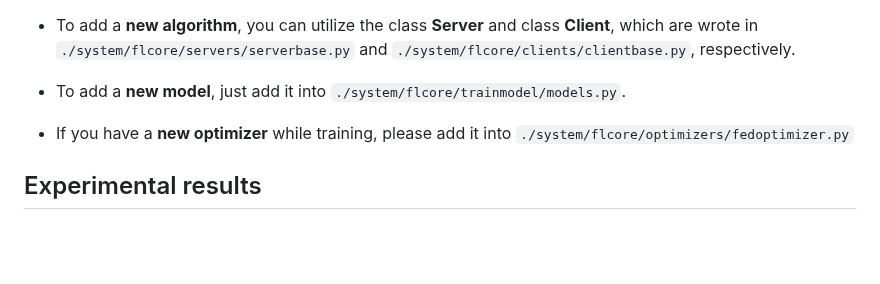
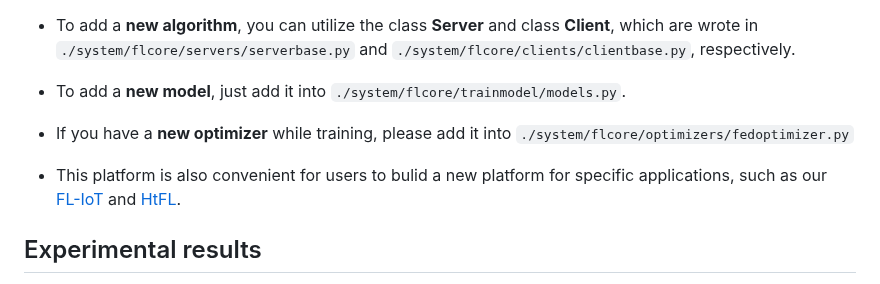
Before and after one commit to fleaf00571/PFLlib, a Markdown page: README.md, the part around the change. GitHub-like rendering; blank space fills up the shorter version.

```diff
--- a/README.md
+++ b/README.md
@@ -680,6 +680,8 @@ It is easy to add new datasets or FL algorithms to this platform.
 
 - If you have a **new optimizer** while training, please add it into `./system/flcore/optimizers/fedoptimizer.py`
 
+- This platform is also convenient for users to bulid a new platform for specific applications, such as our [FL-IoT](https://github.com/TsingZ0/FL-IoT) and [HtFL](https://github.com/TsingZ0/HtFL).
+
 
 ## Experimental results
 
```
